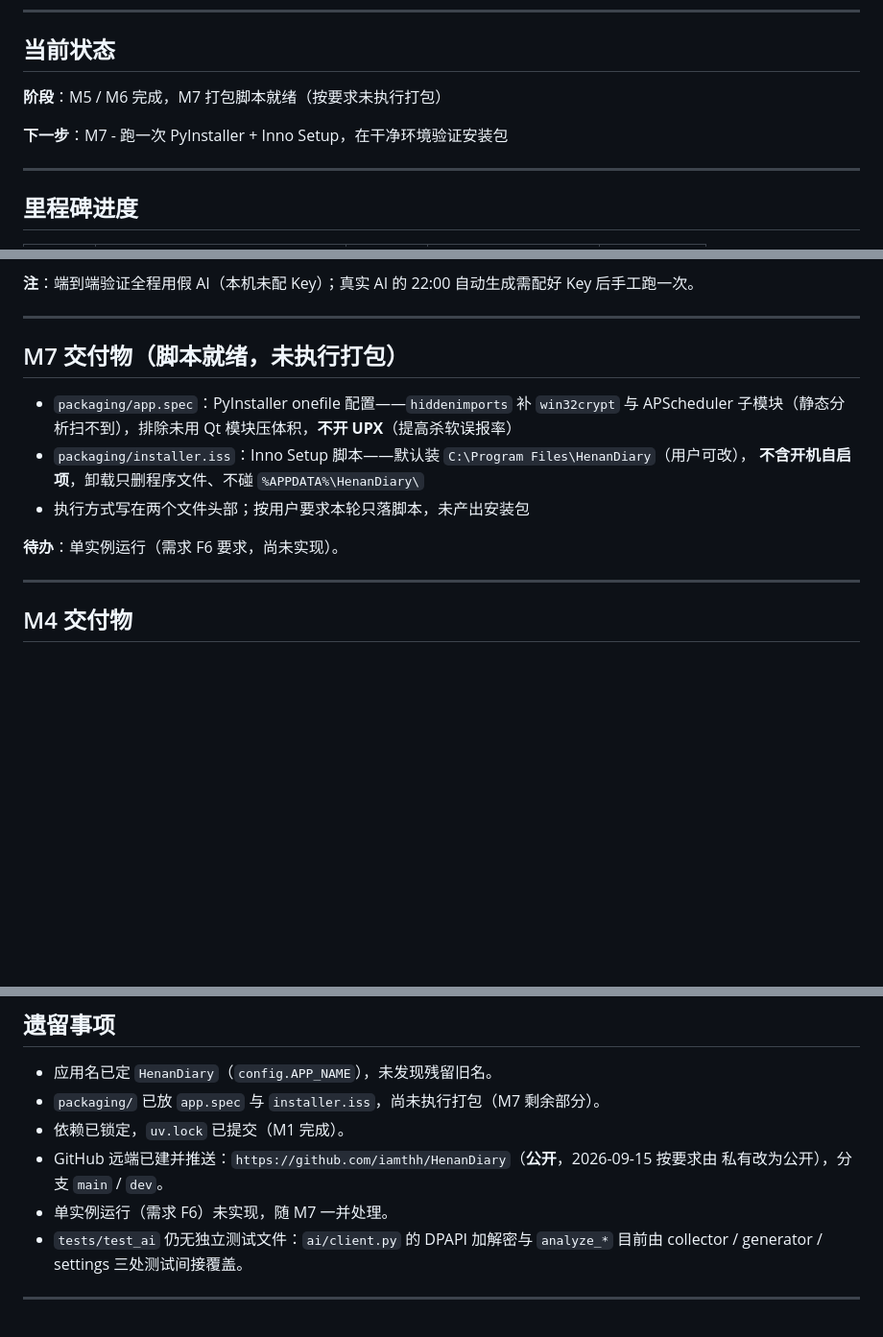
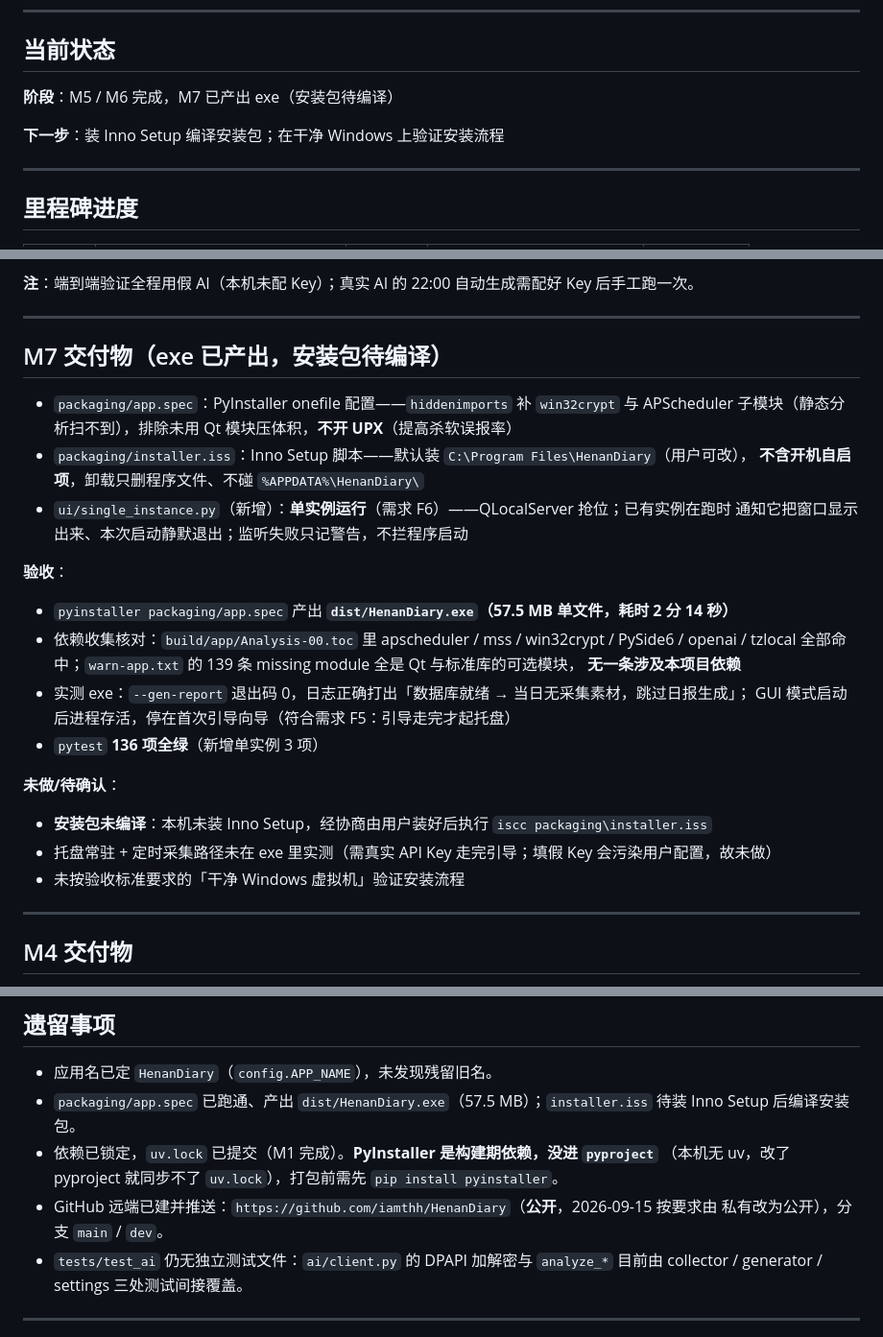
Before and after one commit to iamthh/HenanDiary, a Markdown page: docs/开发状态.md, 3 parts joined by grey strips. Shown at 96% size. Drawn GitHub-style; blank space fills up the shorter version.

Commit message:
docs:更新开发状态至M7产出exe

```diff
--- a/docs/开发状态.md
+++ b/docs/开发状态.md
@@ -7,9 +7,9 @@
 
 ## 当前状态
 
-**阶段**：M5 / M6 完成，M7 打包脚本就绪（按要求未执行打包）
+**阶段**：M5 / M6 完成，M7 已产出 exe（安装包待编译）
 
-**下一步**：M7 - 跑一次 PyInstaller + Inno Setup，在干净环境验证安装包
+**下一步**：装 Inno Setup 编译安装包；在干净 Windows 上验证安装流程
 
 ---
 
@@ -78,15 +78,30 @@
 
 ---
 
-## M7 交付物（脚本就绪，未执行打包）
+## M7 交付物（exe 已产出，安装包待编译）
 
 - `packaging/app.spec`：PyInstaller onefile 配置——`hiddenimports` 补 `win32crypt` 与
   APScheduler 子模块（静态分析扫不到），排除未用 Qt 模块压体积，**不开 UPX**（提高杀软误报率）
 - `packaging/installer.iss`：Inno Setup 脚本——默认装 `C:\Program Files\HenanDiary`（用户可改），
   **不含开机自启项**，卸载只删程序文件、不碰 `%APPDATA%\HenanDiary\`
-- 执行方式写在两个文件头部；按用户要求本轮只落脚本，未产出安装包
+- `ui/single_instance.py`（新增）：**单实例运行**（需求 F6）——QLocalServer 抢位；已有实例在跑时
+  通知它把窗口显示出来、本次启动静默退出；监听失败只记警告，不拦程序启动
 
-**待办**：单实例运行（需求 F6 要求，尚未实现）。
+**验收**：
+
+- `pyinstaller packaging/app.spec` 产出 **`dist/HenanDiary.exe`（57.5 MB 单文件，耗时 2 分 14 秒）**
+- 依赖收集核对：`build/app/Analysis-00.toc` 里 apscheduler / mss / win32crypt / PySide6 / openai /
+  tzlocal 全部命中；`warn-app.txt` 的 139 条 missing module 全是 Qt 与标准库的可选模块，
+  **无一条涉及本项目依赖**
+- 实测 exe：`--gen-report` 退出码 0，日志正确打出「数据库就绪 → 当日无采集素材，跳过日报生成」；
+  GUI 模式启动后进程存活，停在首次引导向导（符合需求 F5：引导走完才起托盘）
+- `pytest` **136 项全绿**（新增单实例 3 项）
+
+**未做/待确认**：
+
+- **安装包未编译**：本机未装 Inno Setup，经协商由用户装好后执行 `iscc packaging\installer.iss`
+- 托盘常驻 + 定时采集路径未在 exe 里实测（需真实 API Key 走完引导；填假 Key 会污染用户配置，故未做）
+- 未按验收标准要求的「干净 Windows 虚拟机」验证安装流程
 
 ---
 
@@ -190,11 +205,12 @@
 ## 遗留事项
 
 - 应用名已定 `HenanDiary`（`config.APP_NAME`），未发现残留旧名。
-- `packaging/` 已放 `app.spec` 与 `installer.iss`，尚未执行打包（M7 剩余部分）。
-- 依赖已锁定，`uv.lock` 已提交（M1 完成）。
+- `packaging/app.spec` 已跑通、产出 `dist/HenanDiary.exe`（57.5 MB）；`installer.iss` 待装
+  Inno Setup 后编译安装包。
+- 依赖已锁定，`uv.lock` 已提交（M1 完成）。**PyInstaller 是构建期依赖，没进 `pyproject`**
+  （本机无 uv，改了 pyproject 就同步不了 `uv.lock`），打包前需先 `pip install pyinstaller`。
 - GitHub 远端已建并推送：`https://github.com/iamthh/HenanDiary`（**公开**，2026-09-15 按要求由
   私有改为公开），分支 `main` / `dev`。
-- 单实例运行（需求 F6）未实现，随 M7 一并处理。
 - `tests/test_ai` 仍无独立测试文件：`ai/client.py` 的 DPAPI 加解密与 `analyze_*` 目前由
   collector / generator / settings 三处测试间接覆盖。
 
```
Also changed, not shown: other parts of docs/开发状态.md (+2 -2 lines).
